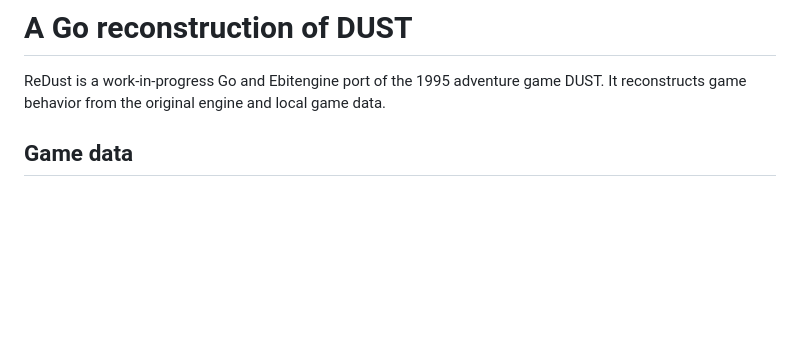
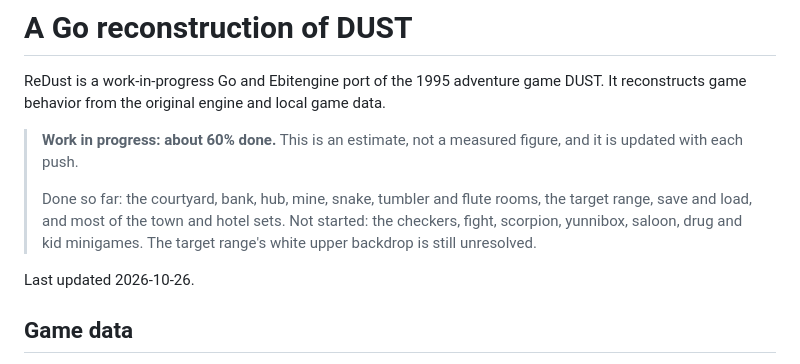
Before and after one commit to MorenoLand/Moreno.ReDust, a Markdown page: README.md, the part around the change. Rendered like a GitHub page; blank space fills up the shorter version.

Commit message:
Mark the README as a work in progress with an estimate
Adds a quote box under the introduction that says the port is a work in
progress, gives a rough estimate of how much is done (about 60 percent),
and lists what is covered and what has not started. The estimate is
updated with each push.

```diff
--- a/README.md
+++ b/README.md
@@ -1,6 +1,12 @@
 # A Go reconstruction of DUST
 
 ReDust is a work-in-progress Go and Ebitengine port of the 1995 adventure game DUST. It reconstructs game behavior from the original engine and local game data.
+
+> **Work in progress: about 60% done.** This is an estimate, not a measured figure, and it is updated with each push.
+>
+> Done so far: the courtyard, bank, hub, mine, snake, tumbler and flute rooms, the target range, save and load, and most of the town and hotel sets. Not started: the checkers, fight, scorpion, yunnibox, saloon, drug and kid minigames. The target range's white upper backdrop is still unresolved.
+
+Last updated 2026-10-26.
 
 ## Game data
 
```
